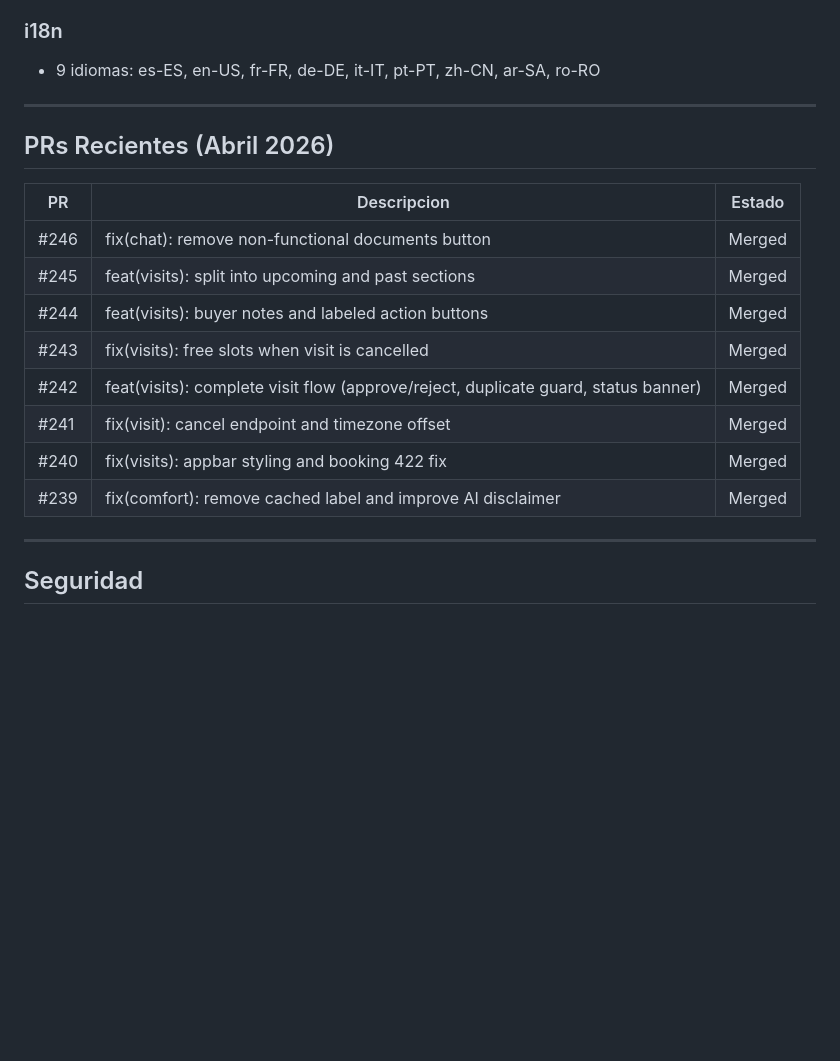
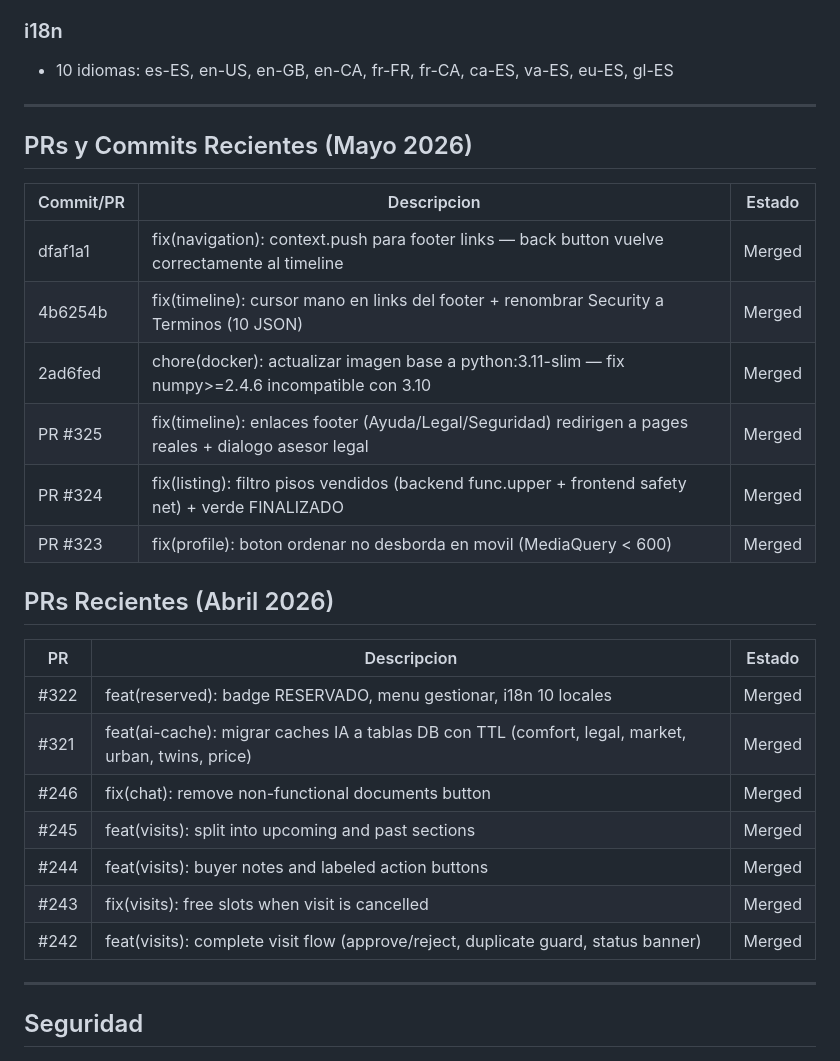
Before and after one commit to Oga3105/InmuFacil_App, a Markdown page: scratchpad.md, the part around one of its changes. GitHub-like rendering; blank space fills up the shorter version.

```diff
--- a/scratchpad.md
+++ b/scratchpad.md
@@ -90,22 +90,32 @@
 - GDPR AI Consent (RGPD Art. 6.1.a), historial de consentimientos
 
 ### i18n
-- 9 idiomas: es-ES, en-US, fr-FR, de-DE, it-IT, pt-PT, zh-CN, ar-SA, ro-RO
+- 10 idiomas: es-ES, en-US, en-GB, en-CA, fr-FR, fr-CA, ca-ES, va-ES, eu-ES, gl-ES
 
 ---
+
+## PRs y Commits Recientes (Mayo 2026)
+
+| Commit/PR | Descripcion | Estado |
+|---|---|---|
+| dfaf1a1 | fix(navigation): context.push para footer links — back button vuelve correctamente al timeline | Merged |
+| 4b6254b | fix(timeline): cursor mano en links del footer + renombrar Security a Terminos (10 JSON) | Merged |
+| 2ad6fed | chore(docker): actualizar imagen base a python:3.11-slim — fix numpy>=2.4.6 incompatible con 3.10 | Merged |
+| PR #325 | fix(timeline): enlaces footer (Ayuda/Legal/Seguridad) redirigen a pages reales + dialogo asesor legal | Merged |
+| PR #324 | fix(listing): filtro pisos vendidos (backend func.upper + frontend safety net) + verde FINALIZADO | Merged |
+| PR #323 | fix(profile): boton ordenar no desborda en movil (MediaQuery < 600) | Merged |
 
 ## PRs Recientes (Abril 2026)
 
 | PR | Descripcion | Estado |
 |---|---|---|
+| #322 | feat(reserved): badge RESERVADO, menu gestionar, i18n 10 locales | Merged |
+| #321 | feat(ai-cache): migrar caches IA a tablas DB con TTL (comfort, legal, market, urban, twins, price) | Merged |
 | #246 | fix(chat): remove non-functional documents button | Merged |
 | #245 | feat(visits): split into upcoming and past sections | Merged |
 | #244 | feat(visits): buyer notes and labeled action buttons | Merged |
 | #243 | fix(visits): free slots when visit is cancelled | Merged |
 | #242 | feat(visits): complete visit flow (approve/reject, duplicate guard, status banner) | Merged |
-| #241 | fix(visit): cancel endpoint and timezone offset | Merged |
-| #240 | fix(visits): appbar styling and booking 422 fix | Merged |
-| #239 | fix(comfort): remove cached label and improve AI disclaimer | Merged |
 
 ---
 
```
Also changed, not shown: other parts of scratchpad.md (+2 -2 lines), task.md (added, +48 -0 lines).
